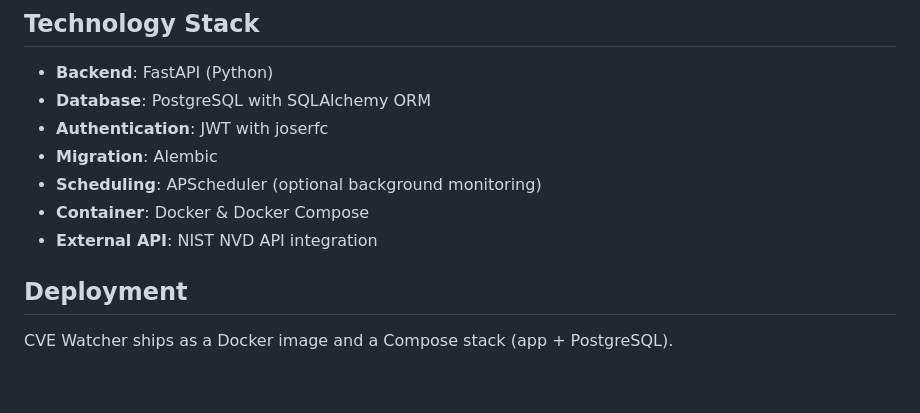
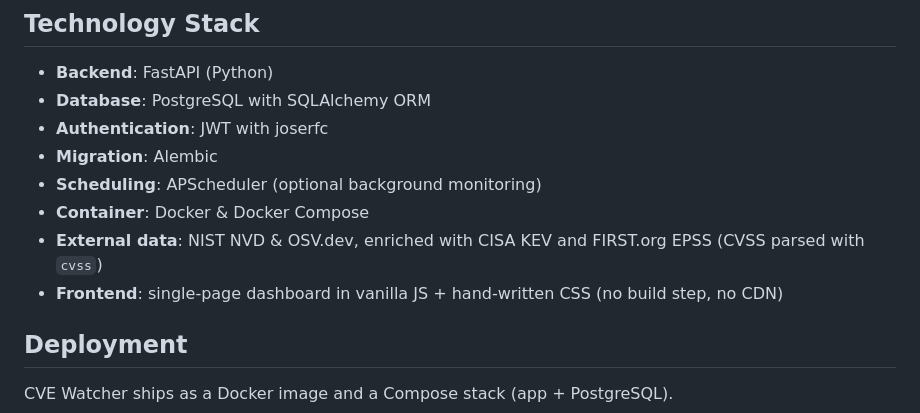
Before and after one commit to mangrisano/cvewatcher, a Markdown page: README.md, the part around one of its changes. GitHub-like rendering; blank space fills up the shorter version.

```diff
--- a/README.md
+++ b/README.md
@@ -179,7 +205,8 @@ flag and EPSS score so the most urgent findings stand out.
 - **Migration**: Alembic
 - **Scheduling**: APScheduler (optional background monitoring)
 - **Container**: Docker & Docker Compose
-- **External API**: NIST NVD API integration
+- **External data**: NIST NVD & OSV.dev, enriched with CISA KEV and FIRST.org EPSS (CVSS parsed with `cvss`)
+- **Frontend**: single-page dashboard in vanilla JS + hand-written CSS (no build step, no CDN)
 
 ## Deployment
 
```
Also changed, not shown: other parts of README.md (+56 -30 lines).
